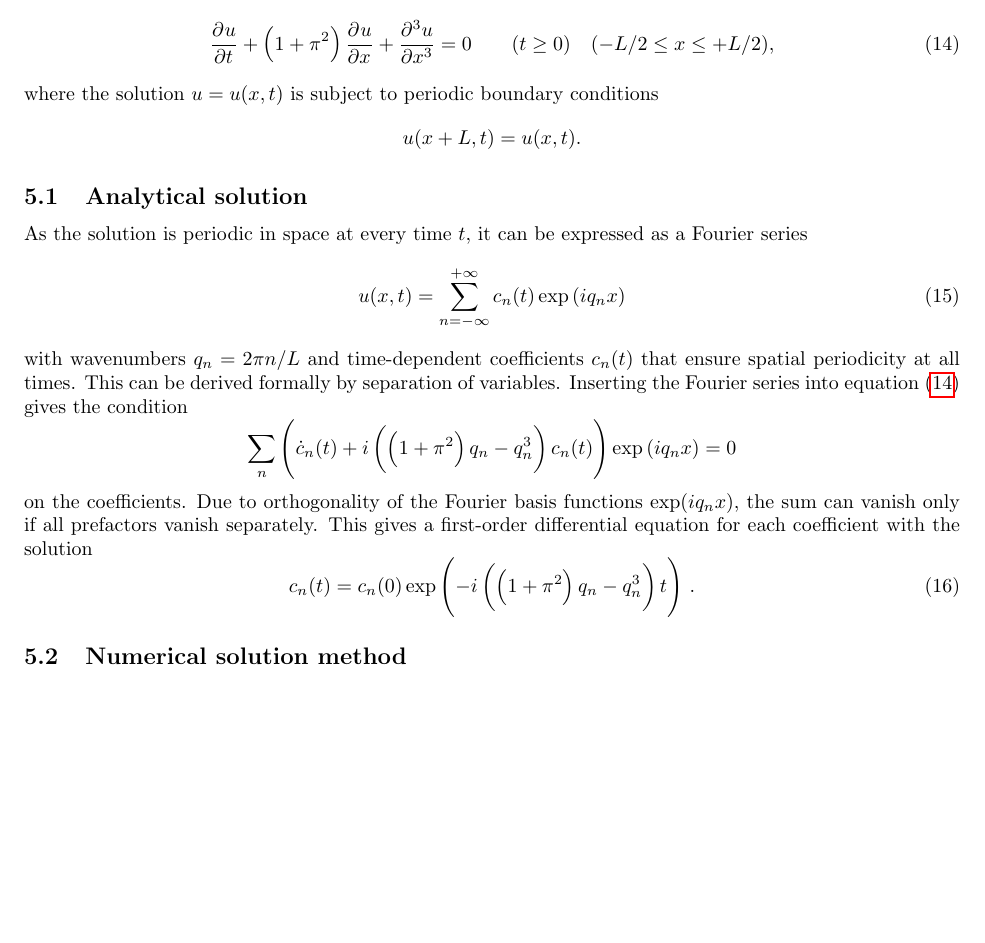
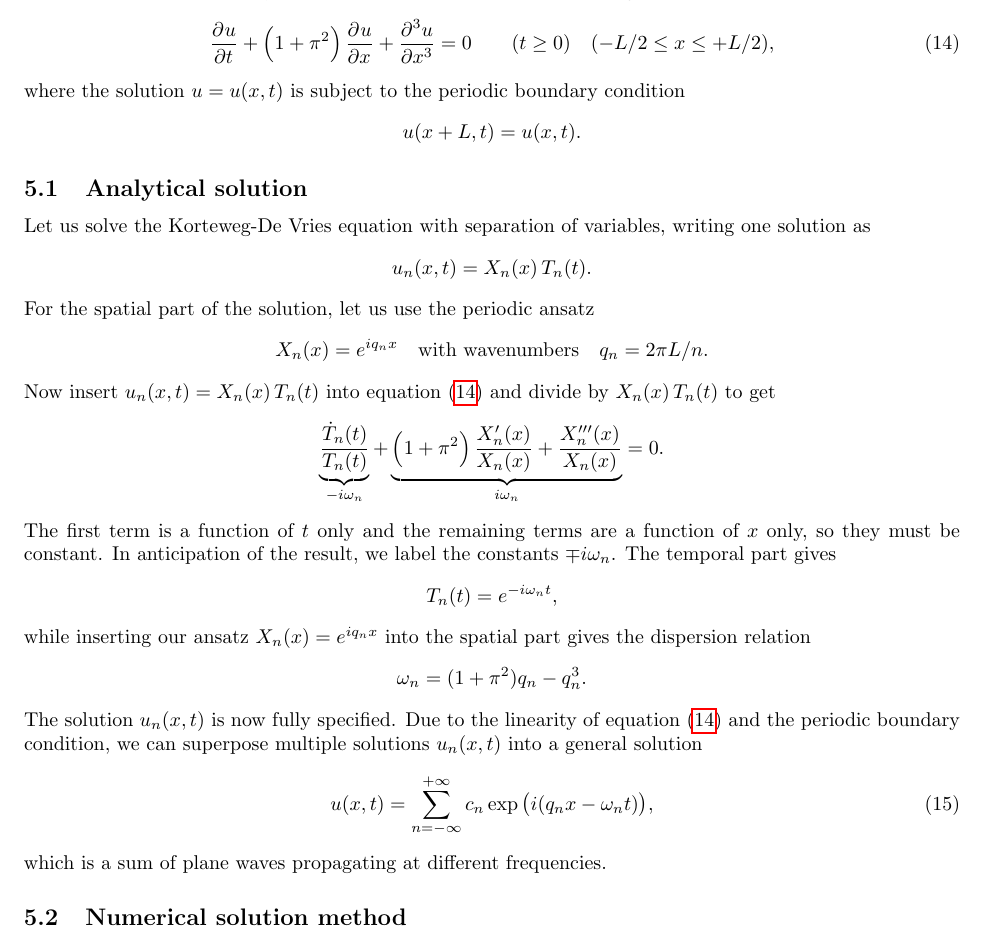
Before and after one commit to Northo/NumDiff, a LaTeX document (report/report.tex, which reads report/exercise4/exercise4.tex): part of page 18 of 41 before the commit and part of page 18 of 42 after it, cut so that both start at the same text, the shorter picture padded with empty space. The pictures show the PDF file report/report.pdf that the author committed with the source.

Commit message:
Exercise 4: made analytical solution more "constructive"

```diff
--- a/report/exercise4/exercise4.tex
+++ b/report/exercise4/exercise4.tex
@@ -5,31 +5,41 @@ In this section, we will study the one-dimensional linearized Korteweg-De Vries
 \pd{u}{t} + \left(1+\pi^2\right)\pd{u}{x} + \pd[3]{u}{x} = 0 \qquad (t \geq 0) \quad (-L/2 \leq x \leq +L/2),
 \label{kdv_equation}
 \end{equation}
-where the solution $u = u(x,t)$ is subject to periodic boundary conditions
+where the solution $u = u(x,t)$ is subject to the periodic boundary condition
 \begin{equation*}
 u(x+L, t) = u(x, t).
 \end{equation*}
 
 \subsection{Analytical solution}
 
-As the solution is periodic in space at every time $t$, it can be expressed as a Fourier series
+Let us solve the Korteweg-De Vries equation with separation of variables, writing one solution as
+\begin{equation*}
+	u_n(x,t) = X_n(x) \, T_n(t).
+\end{equation*}
+For the spatial part of the solution, let us use the periodic ansatz
+\begin{equation*}
+	X_n(x) = e^{i q_n x} \quad \text{with wavenumbers} \quad q_n = 2 \pi L / n.
+\end{equation*}
+Now insert $u_n(x,t) = X_n(x) \, T_n(t)$ into \cref{kdv_equation} and divide by $X_n(x) \, T_n(t)$ to get
+\begin{equation*}
+	\underbrace{\frac{\dot{T}_n(t)}{T_n(t)}}_{-i \omega_n} + \underbrace{\left( 1 + \pi^2 \right) \frac{X_n'(x)}{X_n(x)} + \frac{X_n'''(x)}{X_n(x)}}_{i \omega_n} = 0.
+\end{equation*}
+The first term is a function of $t$ only and the remaining terms are a function of $x$ only, so they must be constant.
+In anticipation of the result, we label the constants $\mp i \omega_n$.
+The temporal part gives
+\begin{equation*}
+	T_n(t) = e^{-i \omega_n t},
+\end{equation*}
+while inserting our ansatz $X_n(x) = e^{i q_n x}$ into the spatial part gives the dispersion relation
+\begin{equation*}
+	\omega_n = (1 + \pi^2) q_n - q_n^3.
+\end{equation*}
+The solution $u_n(x,t)$ is now fully specified.
+Due to the linearity of \cref{kdv_equation} and the periodic boundary condition, we can superpose multiple solutions $u_n(x,t)$ into a general solution
 \begin{equation}
-u(x, t) = \sum_{n=-\infty}^{+\infty} c_n(t) \exp{(i q_n x)}
-\label{fourier_series}
+	u(x,t) = \sum_{n=-\infty}^{+\infty} c_n \exp{\left( i(q_n x - \omega_n t) \right)},
 \end{equation}
-with wavenumbers $q_n = 2 \pi n / L$ and time-dependent coefficients $c_n(t)$ that ensure spatial periodicity at all times.
-This can be derived formally by separation of variables.
-Inserting the Fourier series into \cref{kdv_equation} gives the condition
-\begin{equation*}
-	\sum_n \left( \dot{c}_n(t) + i \left( \left( 1+\pi^2 \right) q_n - q_n^3 \right) c_n(t) \right) \exp{(i q_n x)} = 0
-\end{equation*}
-on the coefficients.
-Due to orthogonality of the Fourier basis functions $\exp(i q_n x)$, the sum can vanish only if all prefactors vanish separately.
-This gives a first-order differential equation for each coefficient with the solution
-\begin{equation}
-	c_n(t) = c_n(0) \exp{\left( -i \left (\left(1+\pi^2\right)q_n - q_n^3\right) t \right) }.
-	\label{fourier_coefficients}
-\end{equation}
+which is a sum of plane waves propagating at different frequencies.
 
 \subsection{Numerical solution method}
 
```
Also changed, not shown: report/report.pdf.
